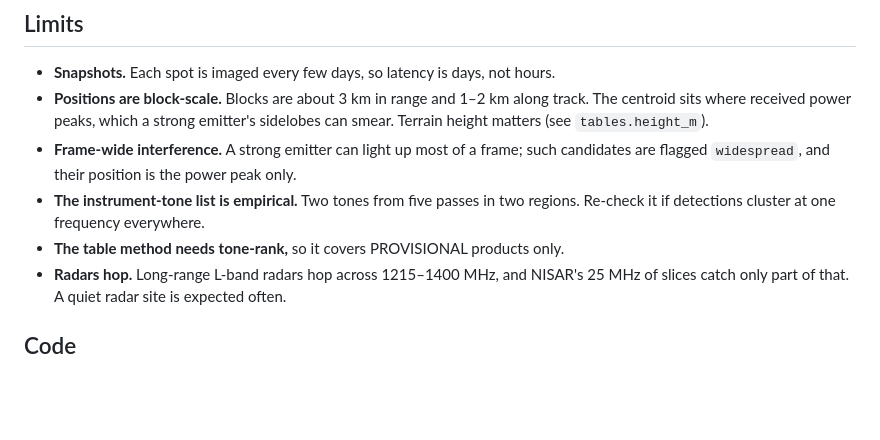
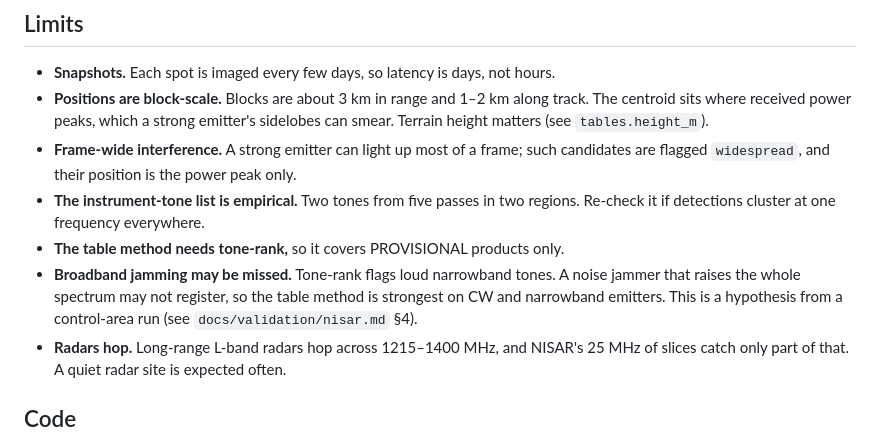
Before and after one commit to metacog-osint/noise-floor, a Markdown page: nisar/README.md, the part around the change. Rendered like a GitHub page; blank space fills up the shorter version.

```diff
--- a/nisar/README.md
+++ b/nisar/README.md
@@ -110,6 +110,7 @@ Everything the run writes is private: it is watch output.
 - **Frame-wide interference.** A strong emitter can light up most of a frame; such candidates are flagged `widespread`, and their position is the power peak only.
 - **The instrument-tone list is empirical.** Two tones from five passes in two regions. Re-check it if detections cluster at one frequency everywhere.
 - **The table method needs tone-rank,** so it covers PROVISIONAL products only.
+- **Broadband jamming may be missed.** Tone-rank flags loud narrowband tones. A noise jammer that raises the whole spectrum may not register, so the table method is strongest on CW and narrowband emitters. This is a hypothesis from a control-area run (see `docs/validation/nisar.md` §4).
 - **Radars hop.** Long-range L-band radars hop across 1215–1400 MHz, and NISAR's 25 MHz of slices catch only part of that. A quiet radar site is expected often.
 
 ## Code
```
Also changed, not shown: docs/validation/nisar.md (+20 -0 lines).
